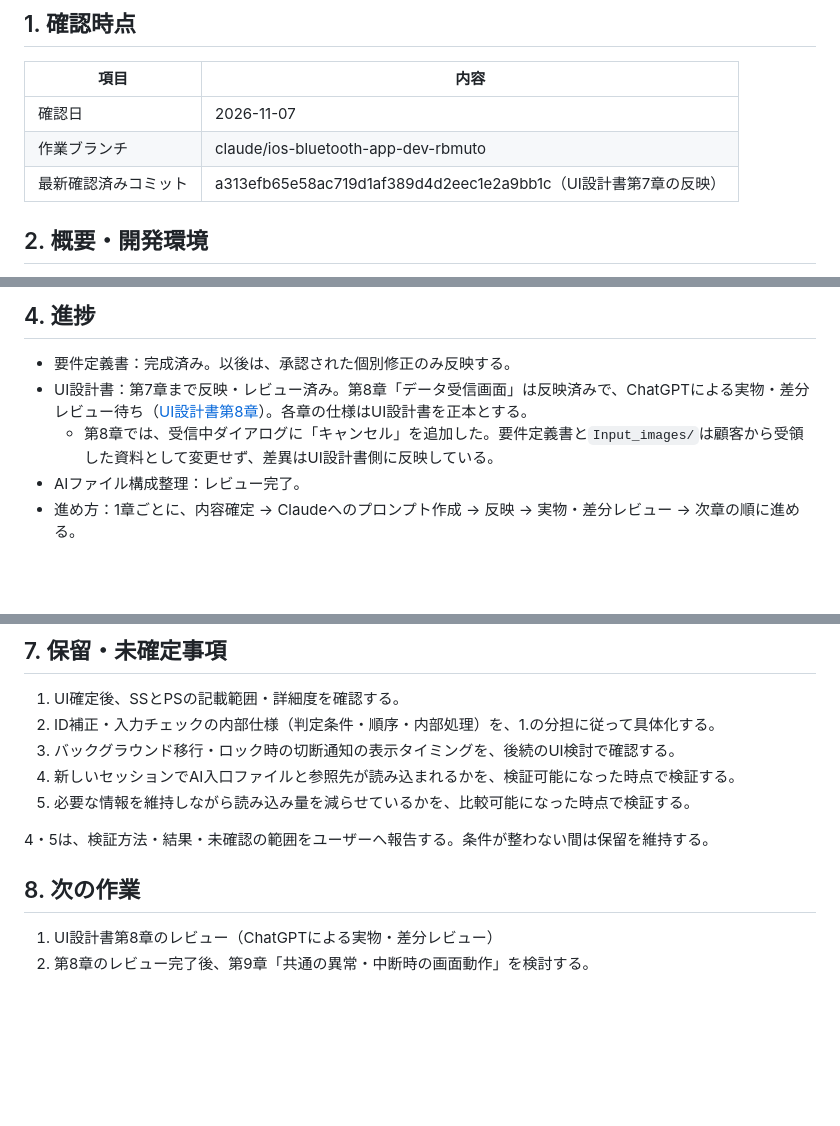
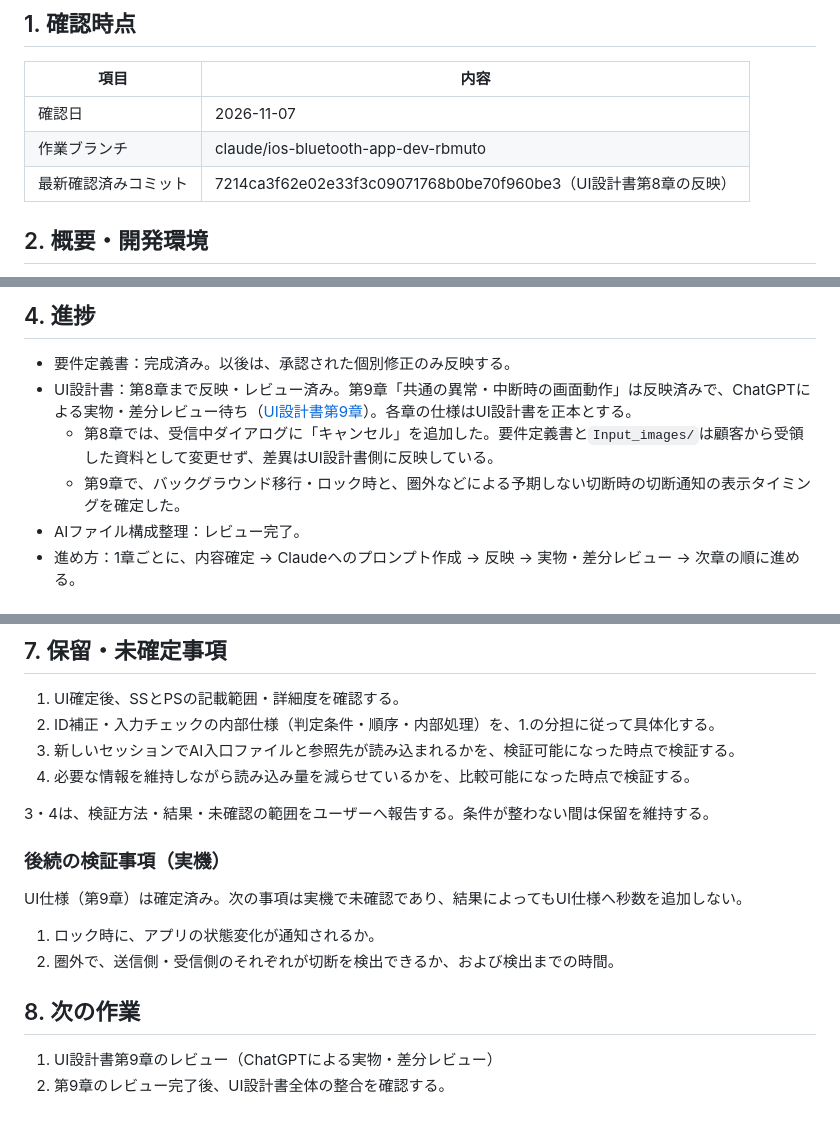
Before and after one commit to 728h7y4bdh-cr/Test.swiftpm, a Markdown page: AI/作業進捗.md, 3 parts joined by grey strips. GitHub-like rendering; blank space fills up the shorter version.

```diff
--- a/AI/作業進捗.md
+++ b/AI/作業進捗.md
@@ -8,7 +8,7 @@ BlueComの作業を再開するための現在情報である。仕様の詳細
 |---|---|
 | 確認日 | 2026-11-07 |
 | 作業ブランチ | claude/ios-bluetooth-app-dev-rbmuto |
-| 最新確認済みコミット | a313efb65e58ac719d1af389d4d2eec1e2a9bb1c（UI設計書第7章の反映） |
+| 最新確認済みコミット | 7214ca3f62e02e33f3c09071768b0be70f960be3（UI設計書第8章の反映） |
 
 ## 2. 概要・開発環境
 
@@ -31,8 +31,9 @@ BlueComの作業を再開するための現在情報である。仕様の詳細
 ## 4. 進捗
 
 - 要件定義書：完成済み。以後は、承認された個別修正のみ反映する。
-- UI設計書：第7章まで反映・レビュー済み。第8章「データ受信画面」は反映済みで、ChatGPTによる実物・差分レビュー待ち（[UI設計書第8章](../docs/design/UI設計書.md#8-データ受信画面)）。各章の仕様はUI設計書を正本とする。
+- UI設計書：第8章まで反映・レビュー済み。第9章「共通の異常・中断時の画面動作」は反映済みで、ChatGPTによる実物・差分レビュー待ち（[UI設計書第9章](../docs/design/UI設計書.md#9-共通の異常中断時の画面動作)）。各章の仕様はUI設計書を正本とする。
   - 第8章では、受信中ダイアログに「キャンセル」を追加した。要件定義書と`Input_images/`は顧客から受領した資料として変更せず、差異はUI設計書側に反映している。
+  - 第9章で、バックグラウンド移行・ロック時と、圏外などによる予期しない切断時の切断通知の表示タイミングを確定した。
 - AIファイル構成整理：レビュー完了。
 - 進め方：1章ごとに、内容確定 → Claudeへのプロンプト作成 → 反映 → 実物・差分レビュー → 次章の順に進める。
 
@@ -53,13 +54,19 @@ BlueComの作業を再開するための現在情報である。仕様の詳細
 
 1. UI確定後、SSとPSの記載範囲・詳細度を確認する。
 2. ID補正・入力チェックの内部仕様（判定条件・順序・内部処理）を、1.の分担に従って具体化する。
-3. バックグラウンド移行・ロック時の切断通知の表示タイミングを、後続のUI検討で確認する。
-4. 新しいセッションでAI入口ファイルと参照先が読み込まれるかを、検証可能になった時点で検証する。
-5. 必要な情報を維持しながら読み込み量を減らせているかを、比較可能になった時点で検証する。
+3. 新しいセッションでAI入口ファイルと参照先が読み込まれるかを、検証可能になった時点で検証する。
+4. 必要な情報を維持しながら読み込み量を減らせているかを、比較可能になった時点で検証する。
 
-4・5は、検証方法・結果・未確認の範囲をユーザーへ報告する。条件が整わない間は保留を維持する。
+3・4は、検証方法・結果・未確認の範囲をユーザーへ報告する。条件が整わない間は保留を維持する。
+
+### 後続の検証事項（実機）
+
+UI仕様（第9章）は確定済み。次の事項は実機で未確認であり、結果によってもUI仕様へ秒数を追加しない。
+
+1. ロック時に、アプリの状態変化が通知されるか。
+2. 圏外で、送信側・受信側のそれぞれが切断を検出できるか、および検出までの時間。
 
 ## 8. 次の作業
 
-1. UI設計書第8章のレビュー（ChatGPTによる実物・差分レビュー）
-2. 第8章のレビュー完了後、第9章「共通の異常・中断時の画面動作」を検討する。
+1. UI設計書第9章のレビュー（ChatGPTによる実物・差分レビュー）
+2. 第9章のレビュー完了後、UI設計書全体の整合を確認する。
```
Also changed, not shown: docs/design/UI設計書.md (+37 -0 lines), docs/design/UI_images/データ受信画面_切断通知.png (added), docs/design/UI_images/データ送信画面_切断通知.png (added), 2 other files.
